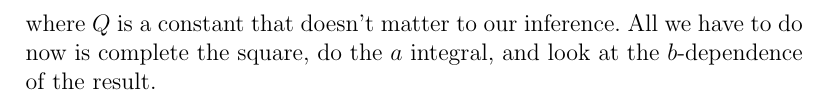
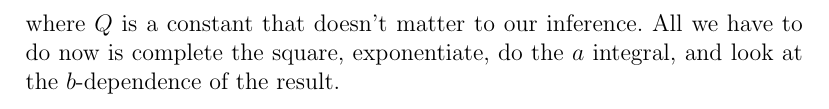
Before and after one commit to davidwhogg/Similarity, a LaTeX document (notes/similarity.tex): part of page 4 of 4, cut so that both start at the same text. Compiled offline with pdfLaTeX.

Commit message:
one word

```diff
--- a/notes/similarity.tex
+++ b/notes/similarity.tex
@@ -156,7 +156,7 @@ $v$. Switching to the log (and making use of the magic of Gaussians),
   + Q \quad ,
 \end{eqnarray}
 where $Q$ is a constant that doesn't matter to our inference. All we
-have to do now is complete the square, do the $a$ integral, and look
-at the $b$-dependence of the result.
+have to do now is complete the square, exponentiate, do the $a$
+integral, and look at the $b$-dependence of the result.
 
 \end{document}
```
